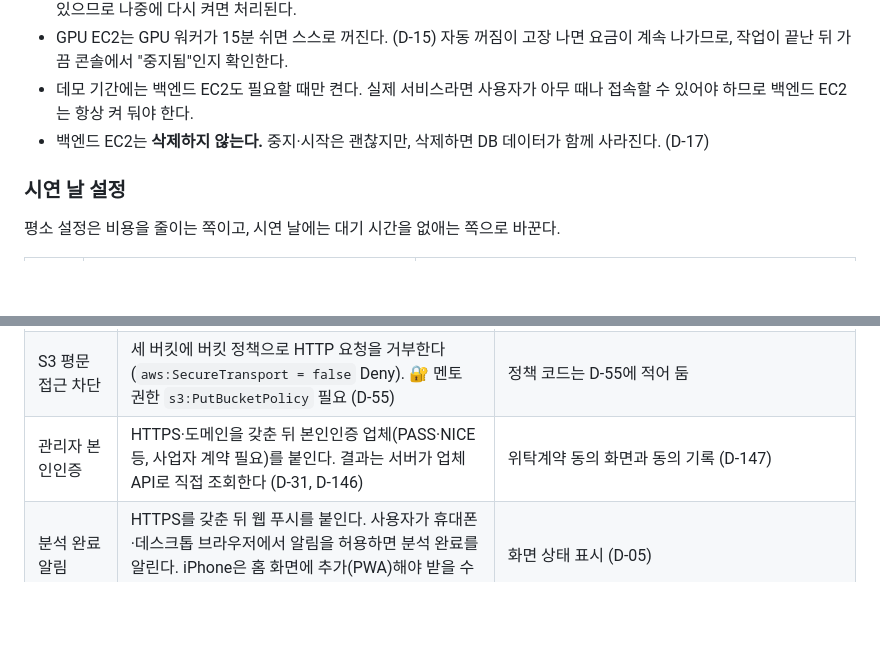
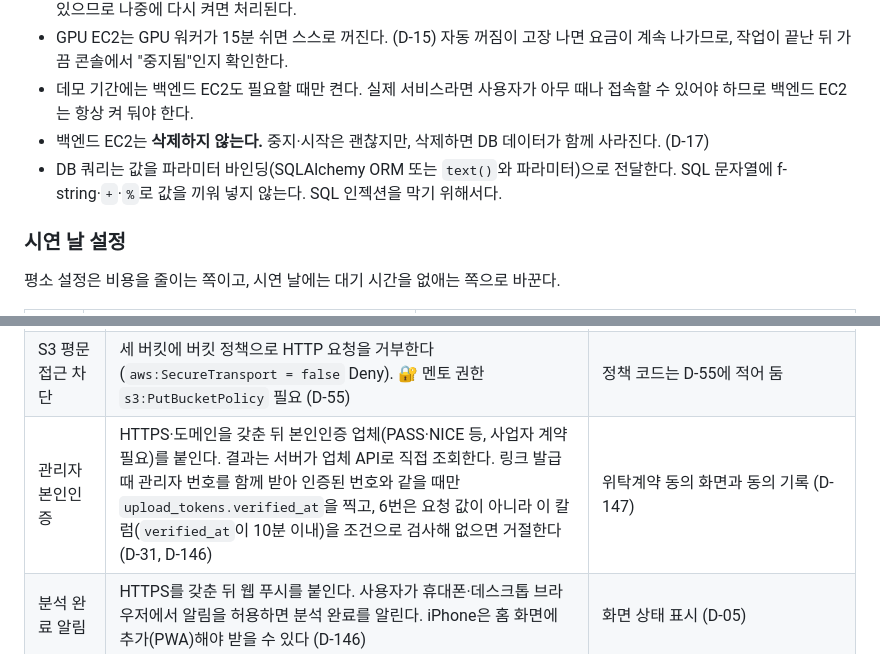
Before and after one commit to lG1l/parking_lot_detection, a Markdown page: docs/design/02-architecture.md, 2 parts joined by grey strips. GitHub-like rendering; blank space fills up the shorter version.

Commit message:
Add identity-verification gate to the 2.10 expansion row and SQL parameter-binding rule
- 2.10 expansion (not in demo scope): bind admin phone number to the upload link
  and gate presign (API 6) on server-recorded upload_tokens.verified_at (D-146,
  needs team-lead confirmation)
- 2.8: require parameter binding for DB queries

Co-Authored-By: Claude Sonnet 5.5 <noreply@anthropic.com>

```diff
--- a/docs/design/02-architecture.md
+++ b/docs/design/02-architecture.md
@@ -237,6 +237,7 @@ PRD 3.1의 이중 경로를 구조로 강제한다.
 - GPU EC2는 GPU 워커가 15분 쉬면 스스로 꺼진다. (D-15) 자동 꺼짐이 고장 나면 요금이 계속 나가므로, 작업이 끝난 뒤 가끔 콘솔에서 "중지됨"인지 확인한다.
 - 데모 기간에는 백엔드 EC2도 필요할 때만 켠다. 실제 서비스라면 사용자가 아무 때나 접속할 수 있어야 하므로 백엔드 EC2는 항상 켜 둬야 한다.
 - 백엔드 EC2는 **삭제하지 않는다.** 중지·시작은 괜찮지만, 삭제하면 DB 데이터가 함께 사라진다. (D-17)
+- DB 쿼리는 값을 파라미터 바인딩(SQLAlchemy ORM 또는 `text()`와 파라미터)으로 전달한다. SQL 문자열에 f-string·`+`·`%`로 값을 끼워 넣지 않는다. SQL 인젝션을 막기 위해서다.
 
 ### 시연 날 설정
 
@@ -374,7 +375,7 @@ SQS로 작업을 분리한 구조를 바탕으로 다음 확장을 검토할 수
 | 웹 정적 파일 | S3 + CloudFront로 옮김. `/api/*` 요청은 백엔드로 보내도록 설정해 프론트의 상대경로 호출을 유지한다 | 프론트가 API를 상대경로로 호출 |
 | 상시 접속 | 백엔드 EC2를 항상 켜 두고 고정 주소(EIP 또는 도메인)와 HTTPS 적용. S3 CORS 허용 출처를 `*`에서 그 도메인으로 좁힌다 (D-22) | |
 | S3 평문 접근 차단 | 세 버킷에 버킷 정책으로 HTTP 요청을 거부한다(`aws:SecureTransport = false` Deny). 🔐 멘토 권한 `s3:PutBucketPolicy` 필요 (D-55) | 정책 코드는 D-55에 적어 둠 |
-| 관리자 본인인증 | HTTPS·도메인을 갖춘 뒤 본인인증 업체(PASS·NICE 등, 사업자 계약 필요)를 붙인다. 결과는 서버가 업체 API로 직접 조회한다 (D-31, D-146) | 위탁계약 동의 화면과 동의 기록 (D-147) |
+| 관리자 본인인증 | HTTPS·도메인을 갖춘 뒤 본인인증 업체(PASS·NICE 등, 사업자 계약 필요)를 붙인다. 결과는 서버가 업체 API로 직접 조회한다. 링크 발급 때 관리자 번호를 함께 받아 인증된 번호와 같을 때만 `upload_tokens.verified_at`을 찍고, 6번은 요청 값이 아니라 이 칼럼(`verified_at`이 10분 이내)을 조건으로 검사해 없으면 거절한다 (D-31, D-146) | 위탁계약 동의 화면과 동의 기록 (D-147) |
 | 분석 완료 알림 | HTTPS를 갖춘 뒤 웹 푸시를 붙인다. 사용자가 휴대폰·데스크톱 브라우저에서 알림을 허용하면 분석 완료를 알린다. iPhone은 홈 화면에 추가(PWA)해야 받을 수 있다 (D-146) | 화면 상태 표시 (D-05) |
 | 분석 대기 시간 | GPU EC2를 항상 켜 둠(부팅 대기 없음) | 자동 꺼짐 시간이 설정값 (D-15) |
 | 업로드 파일 크기 (5GB 초과) | 멀티파트 업로드로 바꿈 (최대 5TB, 끊긴 조각만 다시 올림). 할 일 목록은 [11장 D-22](11-decisions.md#d-22-업로드는-단일-put으로-구현하고-실제-운영에서는-멀티파트로-바꾼다) | GPU를 켜는 시점(D-62)과 업로드 완료 알림 뒤 작업 넣기 흐름은 그대로 쓴다. 진행률만 완료된 파트 수로 계산한다. 백엔드가 `ListParts`로 진행을 직접 볼 수 있어, 브라우저 신호를 서버 판단으로 바꿀 수도 있다 |
```
